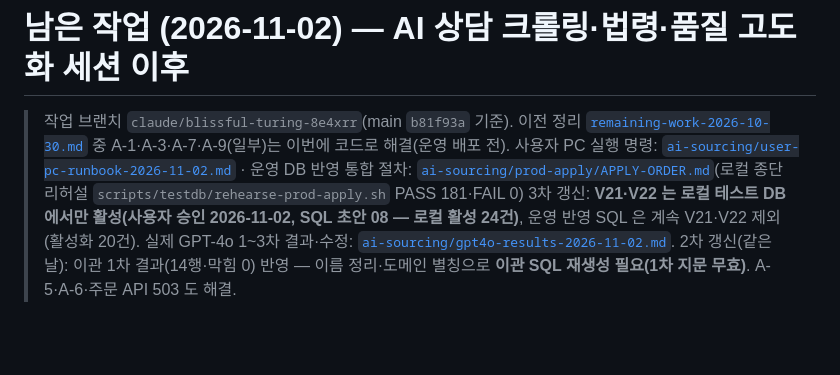
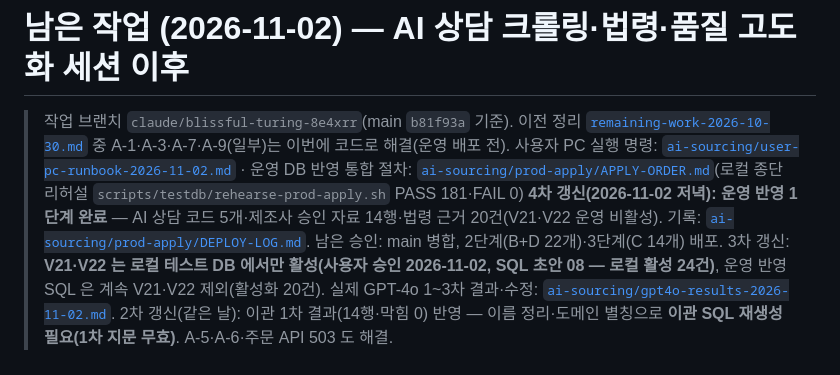
Before and after one commit to bmicns/tomokmall, a Markdown page: docs/03-analysis/remaining-work-2026-11-02.md, the part around the change. GitHub-like rendering; blank space fills up the shorter version.

Commit message:
문서: 운영 반영 1단계 완료 기록 — 제조사 자료 14행(지문 일치·매칭 0·참고가 0·가야스틸 출처 카드 확인), 법령 근거 칸·66행·20건 활성화, 1-③ 운영 확인 SQL·질문
Co-Authored-By: Claude Opus 5.5 <noreply@anthropic.com>
Claude-Session: https://claude.ai/code/session_01N7pRDnJUjAotAoGxxEt6rK

```diff
--- a/docs/03-analysis/remaining-work-2026-11-02.md
+++ b/docs/03-analysis/remaining-work-2026-11-02.md
@@ -2,6 +2,7 @@
 
 > 작업 브랜치 `claude/blissful-turing-8e4xrr`(main `b81f93a` 기준). 이전 정리 [`remaining-work-2026-10-30.md`](remaining-work-2026-10-30.md) 중 A-1·A-3·A-7·A-9(일부)는 이번에 코드로 해결(운영 배포 전).
 > 사용자 PC 실행 명령: [`ai-sourcing/user-pc-runbook-2026-11-02.md`](ai-sourcing/user-pc-runbook-2026-11-02.md) · 운영 DB 반영 통합 절차: [`ai-sourcing/prod-apply/APPLY-ORDER.md`](ai-sourcing/prod-apply/APPLY-ORDER.md)(로컬 종단 리허설 `scripts/testdb/rehearse-prod-apply.sh` PASS 181·FAIL 0)
+> **4차 갱신(2026-11-02 저녁): 운영 반영 1단계 완료** — AI 상담 코드 5개·제조사 승인 자료 14행·법령 근거 20건(V21·V22 운영 비활성). 기록: [`ai-sourcing/prod-apply/DEPLOY-LOG.md`](ai-sourcing/prod-apply/DEPLOY-LOG.md). 남은 승인: main 병합, 2단계(B+D 22개)·3단계(C 14개) 배포.
 > 3차 갱신: **V21·V22 는 로컬 테스트 DB 에서만 활성(사용자 승인 2026-11-02, SQL 초안 08 — 로컬 활성 24건)**, 운영 반영 SQL 은 계속 V21·V22 제외(활성화 20건). 실제 GPT-4o 1~3차 결과·수정: [`ai-sourcing/gpt4o-results-2026-11-02.md`](ai-sourcing/gpt4o-results-2026-11-02.md).
 > 2차 갱신(같은 날): 이관 1차 결과(14행·막힘 0) 반영 — 이름 정리·도메인 별칭으로 **이관 SQL 재생성 필요(1차 지문 무효)**. A-5·A-6·주문 API 503 도 해결.
 
```
Also changed, not shown: 1 other file.
